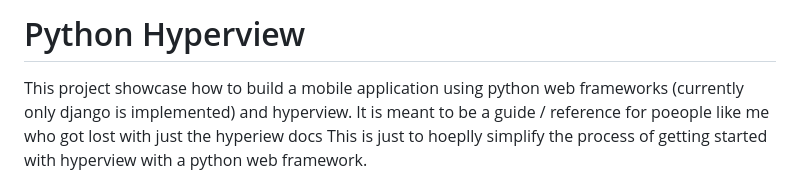
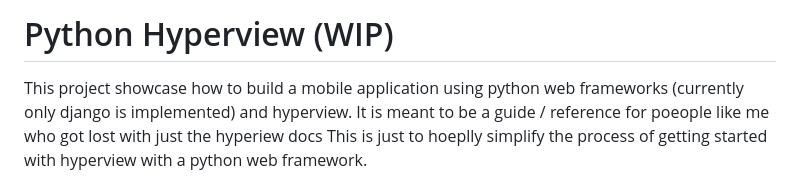
Before and after one commit to Tobi-De/python_hyperview, a Markdown page: README.md, the part around the change. Rendered like a GitHub page.

```diff
--- a/README.md
+++ b/README.md
@@ -1,4 +1,4 @@
-# Python Hyperview
+# Python Hyperview (WIP)
 
 This project showcase how to build a mobile application using python web frameworks (currently only django is
 implemented) and hyperview. It is meant to be
```
